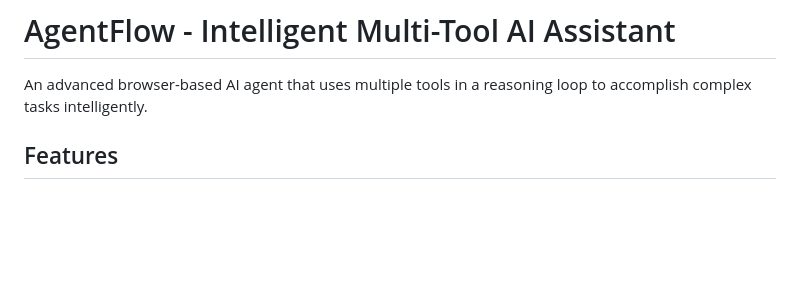
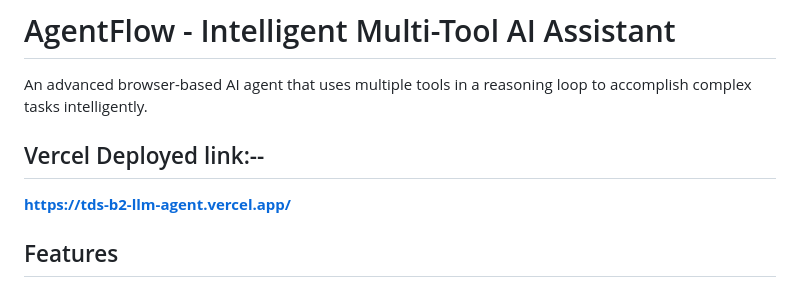
Before and after one commit to shivam91264/TDS-B2-LLM-Agent, a Markdown page: README.md, the part around the change. Rendered like a GitHub page; blank space fills up the shorter version.

```diff
--- a/README.md
+++ b/README.md
@@ -1,6 +1,9 @@
 # AgentFlow - Intelligent Multi-Tool AI Assistant
 
 An advanced browser-based AI agent that uses multiple tools in a reasoning loop to accomplish complex tasks intelligently.
+
+## Vercel Deployed link:--
+**https://tds-b2-llm-agent.vercel.app/**
 
 ## Features
 
```
